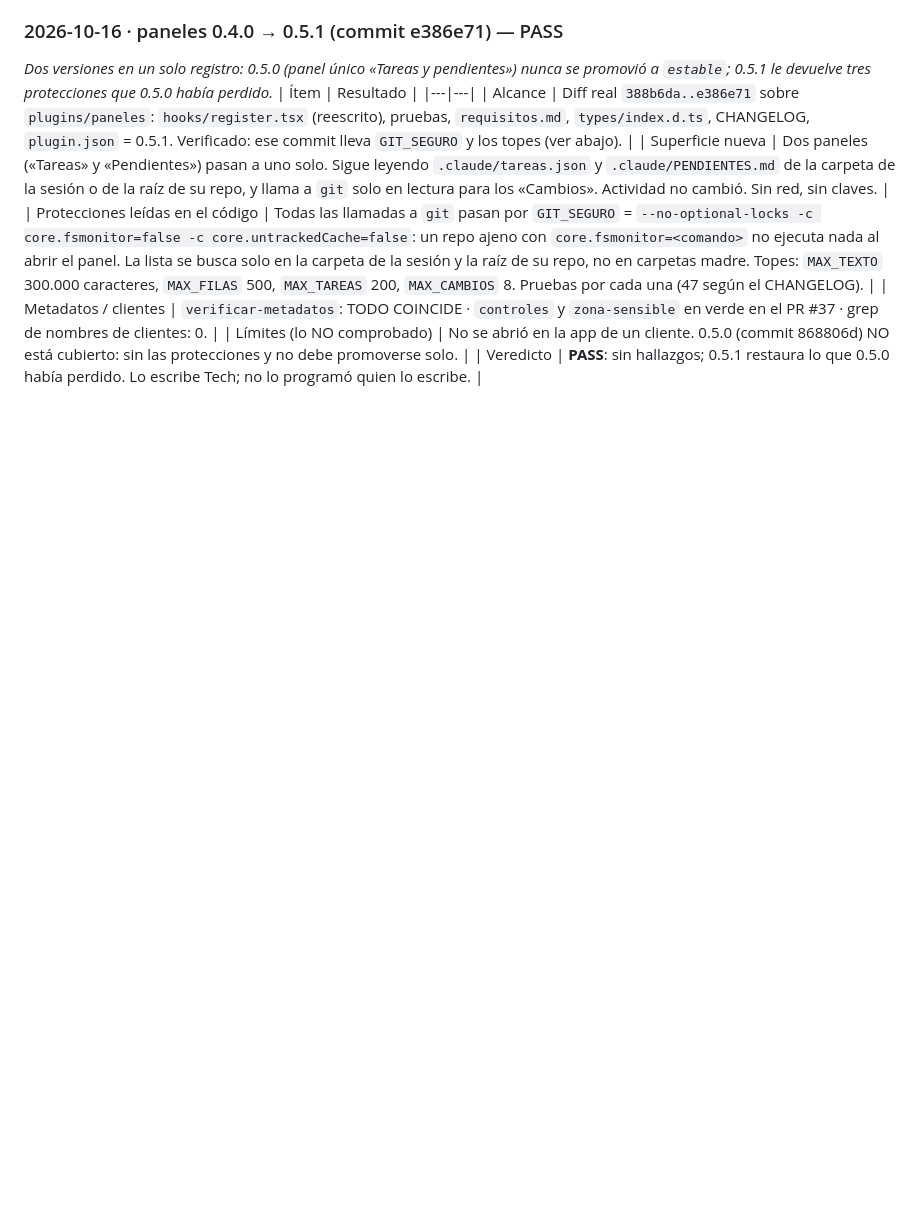
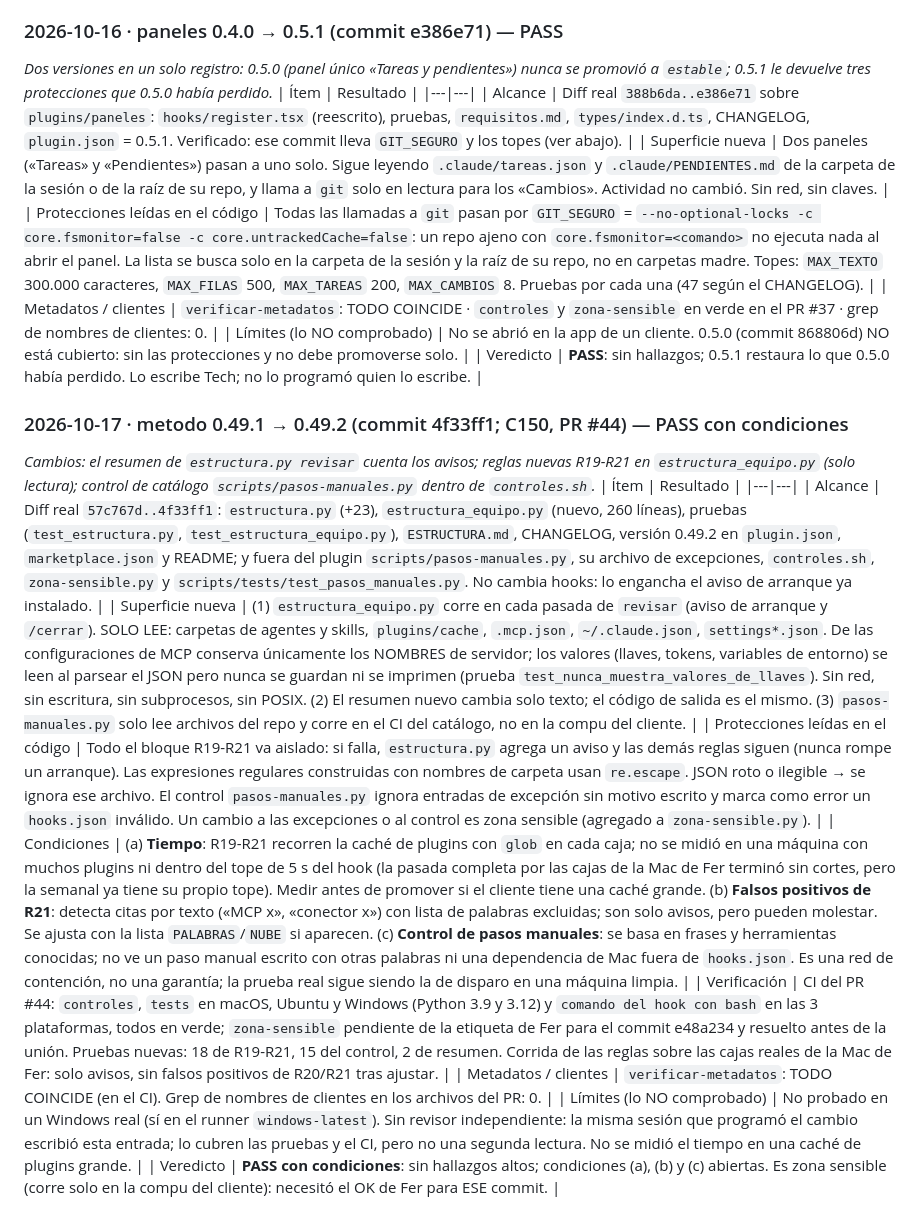
Before and after one commit to raimondifernando-web/claude-catalogo, a Markdown page: docs/SECURITY-CHECKS.md, the part around the change. Rendered like a GitHub page; blank space fills up the shorter version.

Commit message:
security check: metodo 0.49.2 (C150)
Co-Authored-By: Claude Sonnet 5.5 <noreply@anthropic.com>

```diff
--- a/docs/SECURITY-CHECKS.md
+++ b/docs/SECURITY-CHECKS.md
@@ -1196,3 +1196,17 @@ Composición pedida por el dueño del producto tras auditar el origen de 40 piez
 | Metadatos / clientes | `verificar-metadatos`: TODO COINCIDE · `controles` y `zona-sensible` en verde en el PR #37 · grep de nombres de clientes: 0. |
 | Límites (lo NO comprobado) | No se abrió en la app de un cliente. 0.5.0 (commit 868806d) NO está cubierto: sin las protecciones y no debe promoverse solo. |
 | Veredicto | **PASS**: sin hallazgos; 0.5.1 restaura lo que 0.5.0 había perdido. Lo escribe Tech; no lo programó quien lo escribe. |
+
+### 2026-10-17 · metodo 0.49.1 → 0.49.2 (commit 4f33ff1; C150, PR #44) — PASS con condiciones
+
+*Cambios: el resumen de `estructura.py revisar` cuenta los avisos; reglas nuevas R19-R21 en `estructura_equipo.py` (solo lectura); control de catálogo `scripts/pasos-manuales.py` dentro de `controles.sh`.*
+| Ítem | Resultado |
+|---|---|
+| Alcance | Diff real `57c767d..4f33ff1`: `estructura.py` (+23), `estructura_equipo.py` (nuevo, 260 líneas), pruebas (`test_estructura.py`, `test_estructura_equipo.py`), `ESTRUCTURA.md`, CHANGELOG, versión 0.49.2 en `plugin.json`, `marketplace.json` y README; y fuera del plugin `scripts/pasos-manuales.py`, su archivo de excepciones, `controles.sh`, `zona-sensible.py` y `scripts/tests/test_pasos_manuales.py`. No cambia hooks: lo engancha el aviso de arranque ya instalado. |
+| Superficie nueva | (1) `estructura_equipo.py` corre en cada pasada de `revisar` (aviso de arranque y `/cerrar`). SOLO LEE: carpetas de agentes y skills, `plugins/cache`, `.mcp.json`, `~/.claude.json`, `settings*.json`. De las configuraciones de MCP conserva únicamente los NOMBRES de servidor; los valores (llaves, tokens, variables de entorno) se leen al parsear el JSON pero nunca se guardan ni se imprimen (prueba `test_nunca_muestra_valores_de_llaves`). Sin red, sin escritura, sin subprocesos, sin POSIX. (2) El resumen nuevo cambia solo texto; el código de salida es el mismo. (3) `pasos-manuales.py` solo lee archivos del repo y corre en el CI del catálogo, no en la compu del cliente. |
+| Protecciones leídas en el código | Todo el bloque R19-R21 va aislado: si falla, `estructura.py` agrega un aviso y las demás reglas siguen (nunca rompe un arranque). Las expresiones regulares construidas con nombres de carpeta usan `re.escape`. JSON roto o ilegible → se ignora ese archivo. El control `pasos-manuales.py` ignora entradas de excepción sin motivo escrito y marca como error un `hooks.json` inválido. Un cambio a las excepciones o al control es zona sensible (agregado a `zona-sensible.py`). |
+| Condiciones | (a) **Tiempo**: R19-R21 recorren la caché de plugins con `glob` en cada caja; no se midió en una máquina con muchos plugins ni dentro del tope de 5 s del hook (la pasada completa por las cajas de la Mac de Fer terminó sin cortes, pero la semanal ya tiene su propio tope). Medir antes de promover si el cliente tiene una caché grande. (b) **Falsos positivos de R21**: detecta citas por texto («MCP x», «conector x») con lista de palabras excluidas; son solo avisos, pero pueden molestar. Se ajusta con la lista `PALABRAS`/`NUBE` si aparecen. (c) **Control de pasos manuales**: se basa en frases y herramientas conocidas; no ve un paso manual escrito con otras palabras ni una dependencia de Mac fuera de `hooks.json`. Es una red de contención, no una garantía; la prueba real sigue siendo la de disparo en una máquina limpia. |
+| Verificación | CI del PR #44: `controles`, `tests` en macOS, Ubuntu y Windows (Python 3.9 y 3.12) y `comando del hook con bash` en las 3 plataformas, todos en verde; `zona-sensible` pendiente de la etiqueta de Fer para el commit e48a234 y resuelto antes de la unión. Pruebas nuevas: 18 de R19-R21, 15 del control, 2 de resumen. Corrida de las reglas sobre las cajas reales de la Mac de Fer: solo avisos, sin falsos positivos de R20/R21 tras ajustar. |
+| Metadatos / clientes | `verificar-metadatos`: TODO COINCIDE (en el CI). Grep de nombres de clientes en los archivos del PR: 0. |
+| Límites (lo NO comprobado) | No probado en un Windows real (sí en el runner `windows-latest`). Sin revisor independiente: la misma sesión que programó el cambio escribió esta entrada; lo cubren las pruebas y el CI, pero no una segunda lectura. No se midió el tiempo en una caché de plugins grande. |
+| Veredicto | **PASS con condiciones**: sin hallazgos altos; condiciones (a), (b) y (c) abiertas. Es zona sensible (corre solo en la compu del cliente): necesitó el OK de Fer para ESE commit. |
```
